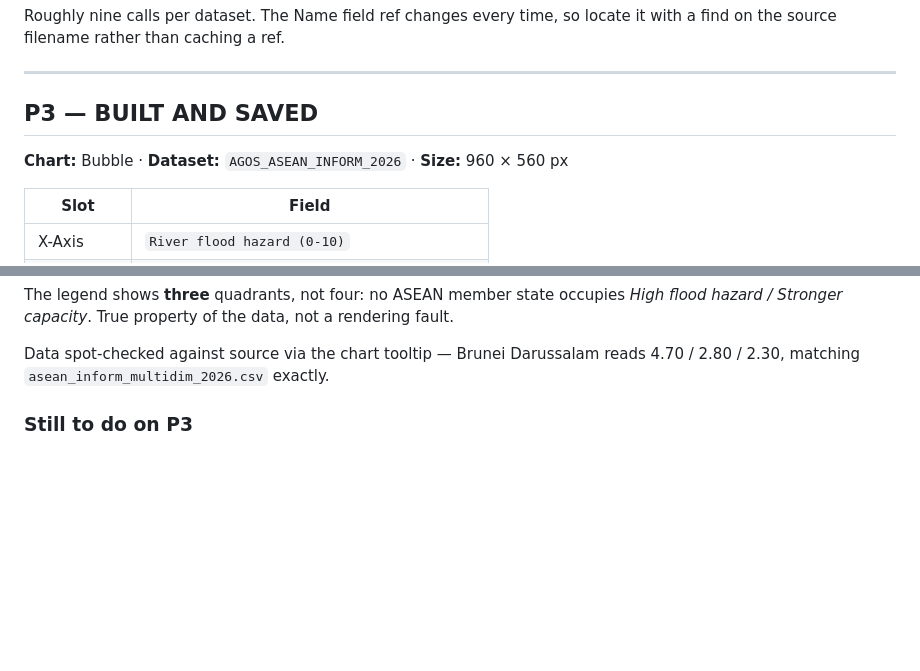
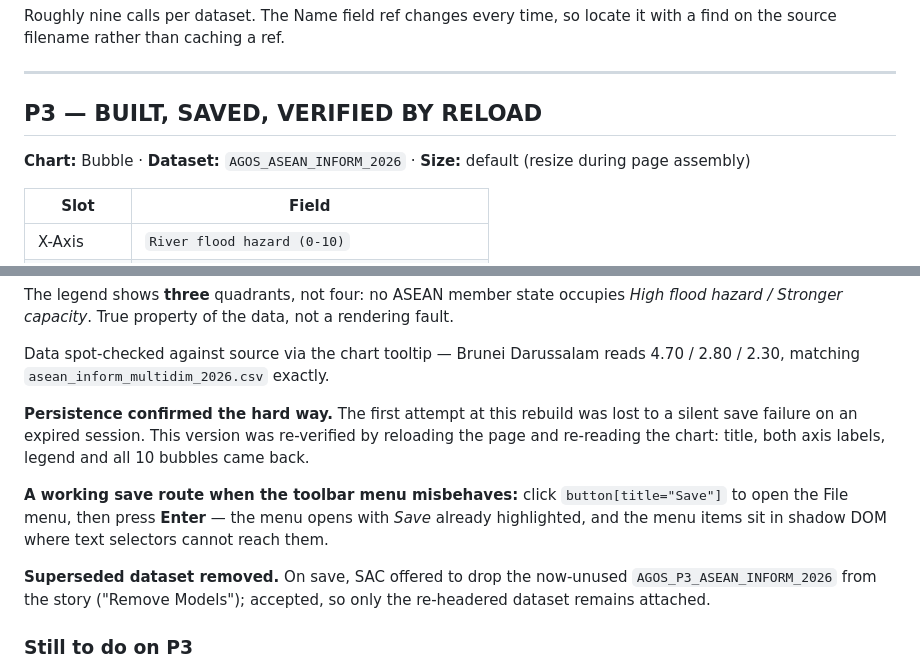
Before and after one commit to Romeo-04/project-agos, a Markdown page: docs/SAC_BUILD_NOTES.md, 2 parts joined by grey strips. Rendered like a GitHub page; blank space fills up the shorter version.

Commit message:
P3 rebuilt and verified by reload
Redid the rebuild lost to the silent save failure, and this time proved
it: reloaded the page and re-read the chart. Title, both axis labels,
legend and all 10 bubbles came back, bound to AGOS_ASEAN_INFORM_2026.

Two things learned in the process, both recorded:

- A working save route. The File menu items live in shadow DOM where
  text selectors cannot reach them, so clicking button[title="Save"]
  and then pressing Enter works - the menu opens with Save already
  highlighted.
- On save, SAC offered to drop the now-unused superseded dataset from
  the story. Accepted, so the tenant no longer has two near-identical
  ASEAN datasets attached.

Chart is at default size; resizing belongs in page assembly rather than
now, since it was one of the things lost last time and costs nothing to
redo later.

```diff
--- a/docs/SAC_BUILD_NOTES.md
+++ b/docs/SAC_BUILD_NOTES.md
@@ -151,9 +151,9 @@ find on the source filename rather than caching a ref.
 
 ---
 
-## P3 — BUILT AND SAVED
+## P3 — BUILT, SAVED, VERIFIED BY RELOAD
 
-**Chart:** Bubble · **Dataset:** `AGOS_ASEAN_INFORM_2026` · **Size:** 960 × 560 px
+**Chart:** Bubble · **Dataset:** `AGOS_ASEAN_INFORM_2026` · **Size:** default (resize during page assembly)
 
 | Slot | Field |
 |---|---|
@@ -172,6 +172,18 @@ hazard / Stronger capacity*. True property of the data, not a rendering fault.
 
 Data spot-checked against source via the chart tooltip — Brunei Darussalam reads 4.70 /
 2.80 / 2.30, matching `asean_inform_multidim_2026.csv` exactly.
+
+**Persistence confirmed the hard way.** The first attempt at this rebuild was lost to a
+silent save failure on an expired session. This version was re-verified by reloading the
+page and re-reading the chart: title, both axis labels, legend and all 10 bubbles came back.
+
+**A working save route when the toolbar menu misbehaves:** click `button[title="Save"]` to
+open the File menu, then press **Enter** — the menu opens with *Save* already highlighted,
+and the menu items sit in shadow DOM where text selectors cannot reach them.
+
+**Superseded dataset removed.** On save, SAC offered to drop the now-unused
+`AGOS_P3_ASEAN_INFORM_2026` from the story ("Remove Models"); accepted, so only the
+re-headered dataset remains attached.
 
 ### Still to do on P3
 
```
